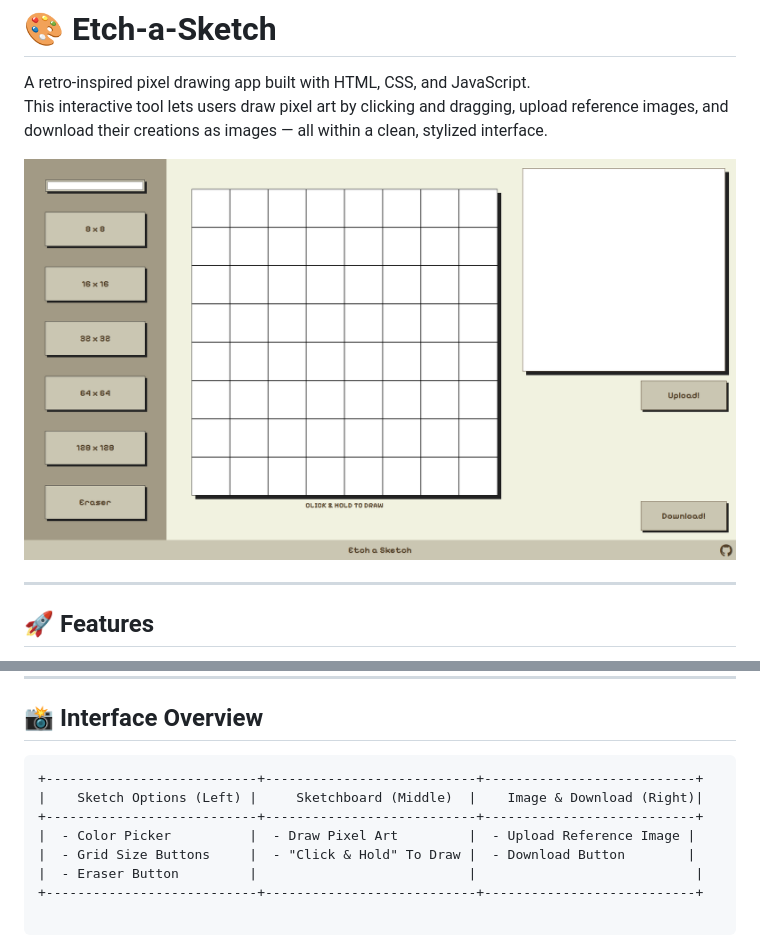
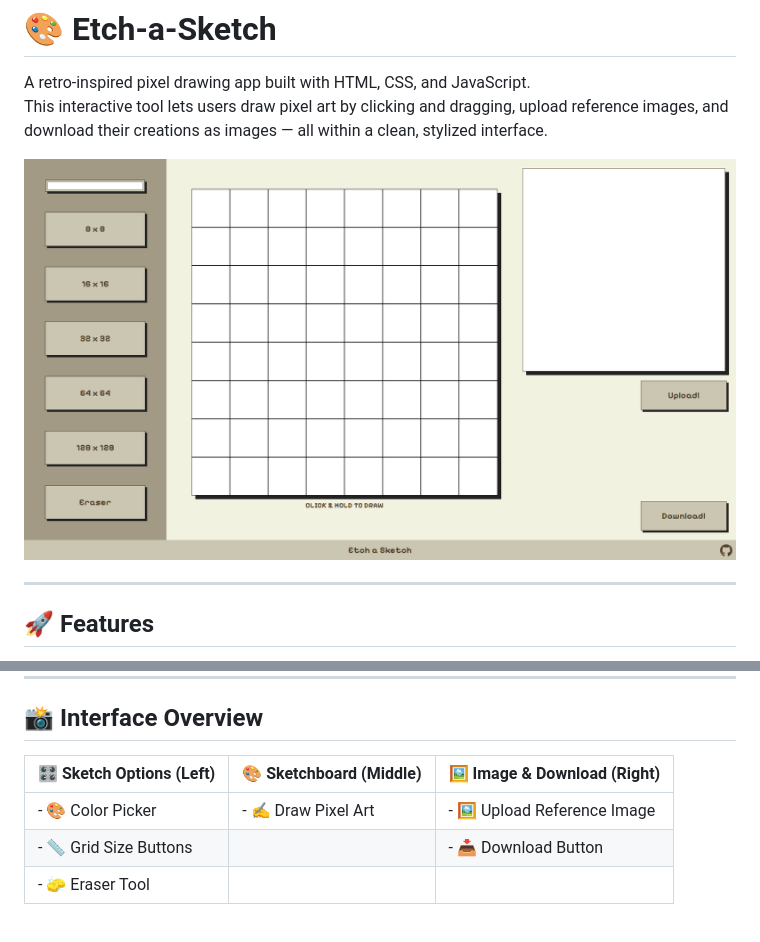
Before and after one commit to hellopiyushlab/etch-a-sketch, a Markdown page: README.md, 2 parts joined by grey strips. Rendered like a GitHub page.

````diff
--- a/README.md
+++ b/README.md
@@ -3,7 +3,7 @@
 A retro-inspired pixel drawing app built with HTML, CSS, and JavaScript.
 This interactive tool lets users draw pixel art by clicking and dragging, upload reference images, and download their creations as images — all within a clean, stylized interface.
 
-![Etch-a-Sketch Demo](screenshotWithoutRef.png)
+![Etch-a-Sketch Demo](/Assets/screenshotWithoutRef.png)
 
 ---
 
@@ -31,11 +31,8 @@ This interactive tool lets users draw pixel art by clicking and dragging, upload
 
 ## 📸 Interface Overview
 
-```plaintext
-+---------------------------+---------------------------+---------------------------+
-|    Sketch Options (Left) |     Sketchboard (Middle)  |    Image & Download (Right)|
-+---------------------------+---------------------------+---------------------------+
-|  - Color Picker          |  - Draw Pixel Art         |  - Upload Reference Image |
-|  - Grid Size Buttons     |  - "Click & Hold" To Draw |  - Download Button        |
-|  - Eraser Button         |                           |                            |
-+---------------------------+---------------------------+---------------------------+
+| 🎛️ Sketch Options (Left)      | 🎨 Sketchboard (Middle)        | 🖼️ Image & Download (Right)       |
+|-------------------------------|--------------------------------|-----------------------------------|
+| - 🎨 Color Picker             | - ✍️ Draw Pixel Art            | - 🖼️ Upload Reference Image       |
+| - 📏 Grid Size Buttons        |                                | - 📥 Download Button              |
+| - 🧽 Eraser Tool              |                                |                                   |
````
Also changed, not shown: Assets/refImage.jpg (renamed from refImage.jpg), Assets/screenshotWithRef.png (renamed from screenshotWithRef.png), Assets/screenshotWithoutRef.png (renamed from screenshotWithoutRef.png), palette.png (deleted).
